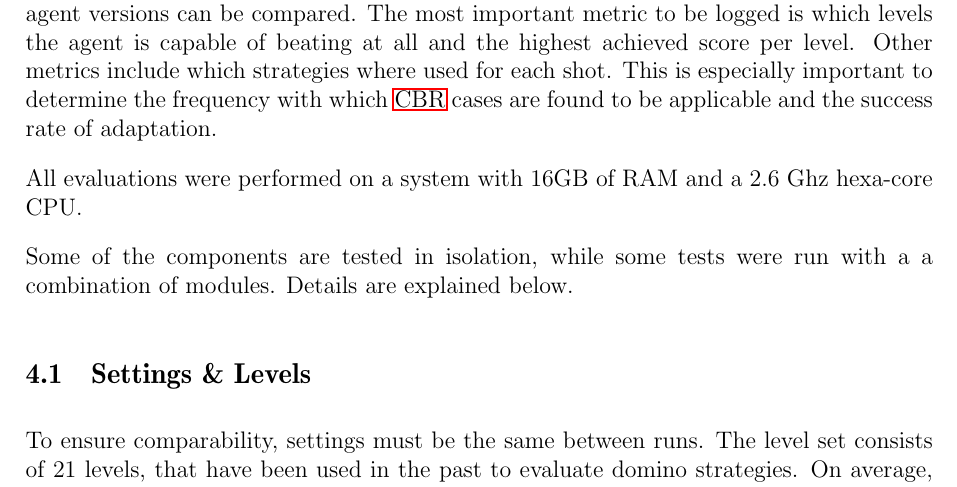
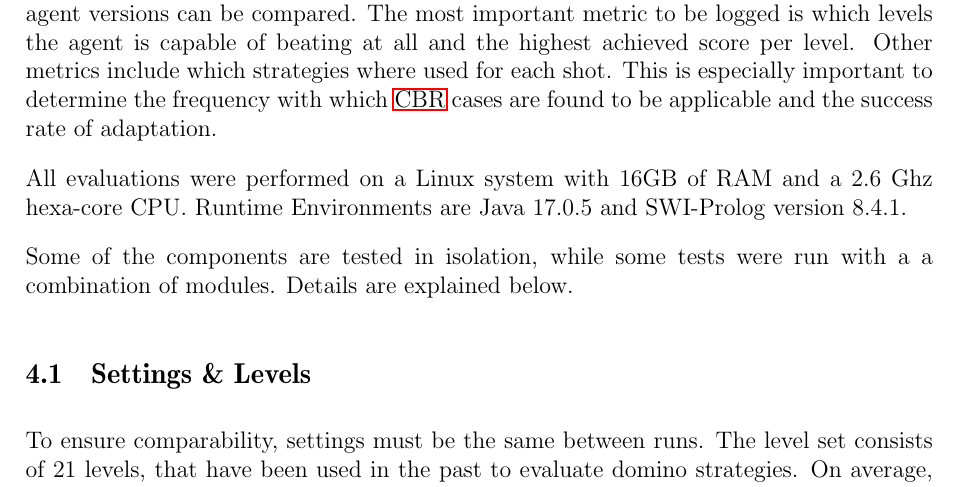
Before and after one commit to layaxx/bsc-thesis, a LaTeX thesis (thesis.tex, which reads sections/evaluation/intro.tex): part of page 18 of 34, cut so that both start at the same text. Compiled offline with pdfLaTeX.

Commit message:
add versions

```diff
--- a/sections/evaluation/intro.tex
+++ b/sections/evaluation/intro.tex
@@ -4,6 +4,6 @@ The most important metric to be logged is which levels the agent is capable of b
 Other metrics include which strategies where used for each shot.
 This is especially important to determine the frequency with which \acs{CBR} cases are found to be applicable and the success rate of adaptation.
 
-All evaluations were performed on a system with 16GB of RAM and a 2.6 Ghz hexa-core CPU.
+All evaluations were performed on a Linux system with 16GB of RAM and a 2.6 Ghz hexa-core CPU. Runtime Environments are Java 17.0.5 and SWI-Prolog version 8.4.1.
 
 Some of the components are tested in isolation, while some tests were run with a a combination of modules. Details are explained below.
```
Also changed, not shown: sections/30_implementation.tex (+0 -2 lines).
